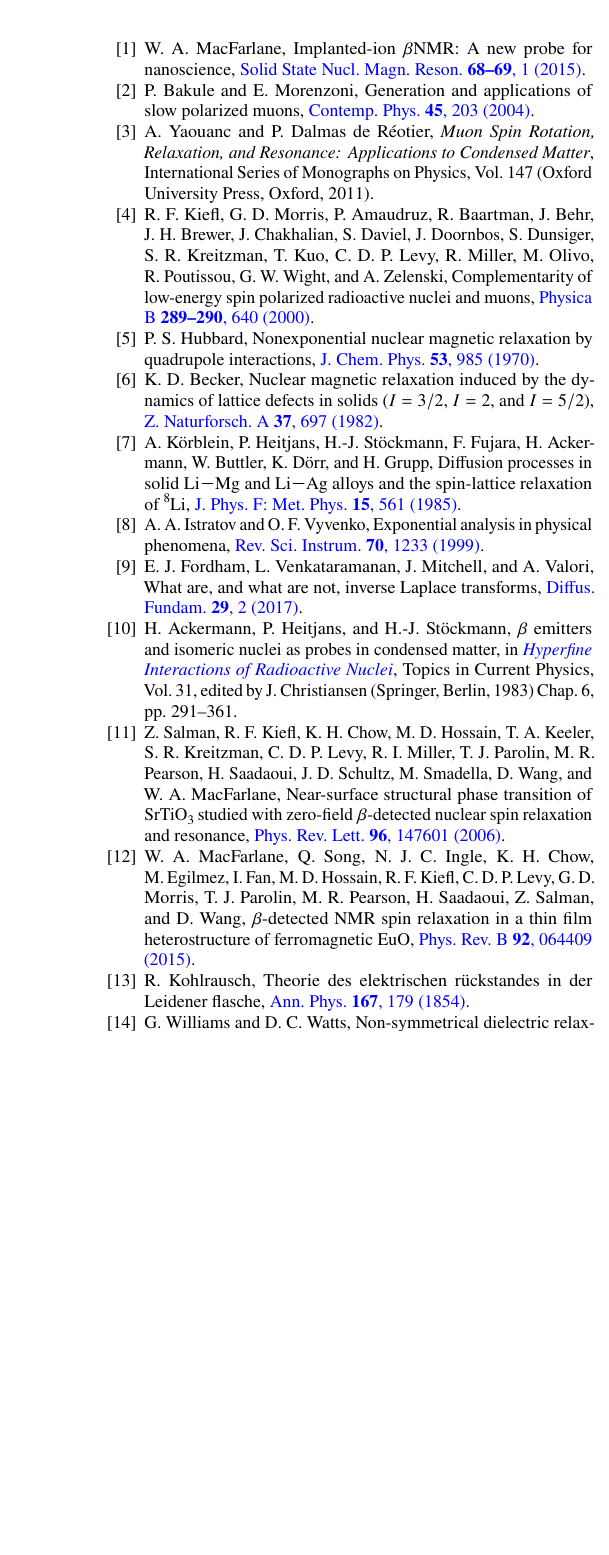
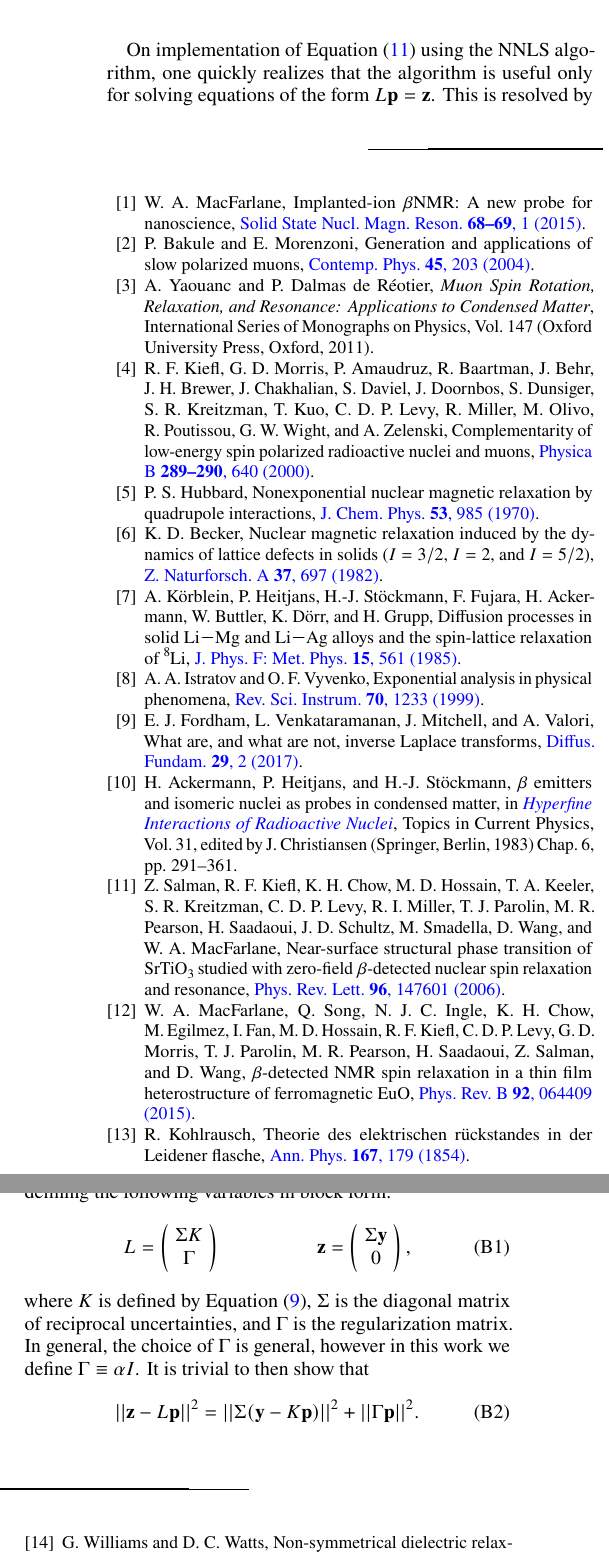
Before and after one commit to dfujim/bILT, a LaTeX paper (docs/draft/bnmr-ilt.tex, which reads docs/draft/appendix.tex): part of one column of page 4 of 5 before the commit and two parts of the columns of page 4 of 5 after it, the two joined at a grey line, cut at the place of the change, the shorter picture padded with empty space. Compiled offline with pdfLaTeX.

Commit message:
Added showlabels for development. Added nnls solving details to  appendix B

```diff
--- a/docs/draft/appendix.tex
+++ b/docs/draft/appendix.tex
@@ -40,3 +40,22 @@ NumPy~\cite{2011-vanderWalt-CSE-13-22},
 SciPy~\cite{2020-Virtanen-NM},
 and Matplotlib~\cite{2007-Hunter-CSE-9-90}.
 The \gls{nnls} optimization was performed via widely used Fortran subroutines~\cite{1995-Lawson-SLSP}.
+
+On implementation of \Cref{eq:rnnls} using the \gls{nnls} algorithm, one quickly realizes that the algorithm is useful only for solving equations of the form $L\mathbf{p} = \mathbf{z}$. This is resolved by defining the following variables in block form:
+%
+\begin{align}
+    L &=
+    \left(\begin{array}{c}
+        \Sigma K \\ \Gamma
+    \end{array}\right) &
+    \mathbf{z} &= \left(\begin{array}{c}
+        \Sigma\mathbf{y} \\ \bm{0}
+    \end{array}\right),
+\end{align}
+%
+where $K$ is defined by \Cref{eq:kernel}, $\Sigma$ is the diagonal matrix of reciprocal uncertainties, and $\Gamma$ is the regularization matrix. In general, the choice of $\Gamma$ is general, however in this work we define $\Gamma \equiv \alpha I$. It is trivial to then show that
+%
+\begin{equation}
+||\mathbf{z}-L\mathbf{p}||^2 = ||\Sigma (\mathbf{y} - K\mathbf{p})||^2 + ||\Gamma\mathbf{p}||^2.
+\end{equation}
+%
--- a/docs/draft/bnmr-ilt.tex
+++ b/docs/draft/bnmr-ilt.tex
@@ -12,6 +12,7 @@
 % font/input character encodings
 \usepackage[T1]{fontenc}
 \usepackage[utf8]{inputenc}
+\usepackage{xcolor}
 
 % "good" times-like text/math fonts
 \usepackage{newtxtext}
@@ -47,6 +48,10 @@
 % semantic markup of Latin abbreviations
 % \newcommand{\latin}[1]{\emph{#1}}
 \newcommand{\latin}[1]{#1}
+
+% show labels for dev version (use option "final" to switch off)
+\usepackage[inline]{showlabels}
+
 
 \begin{document}
 
```
